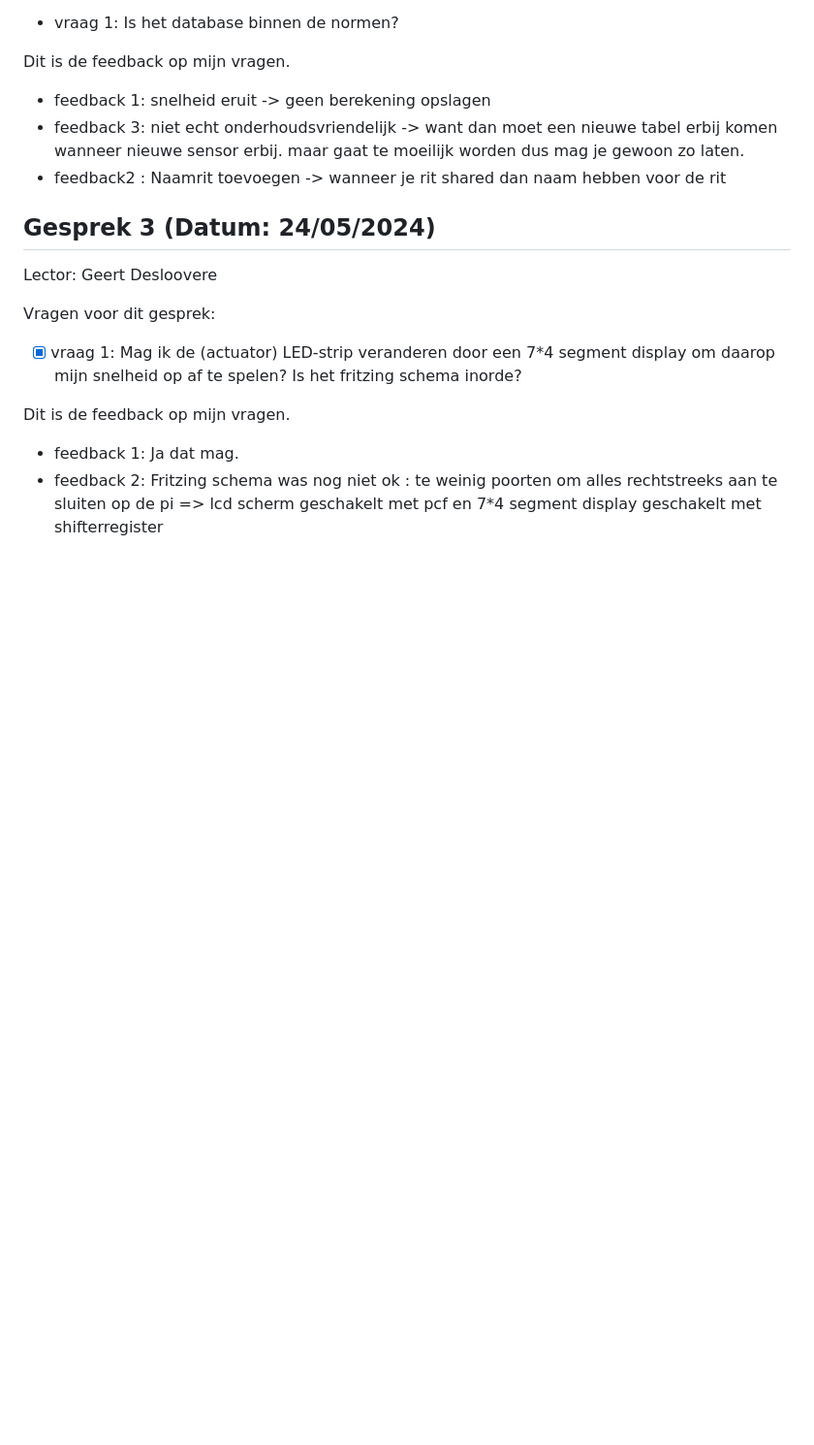
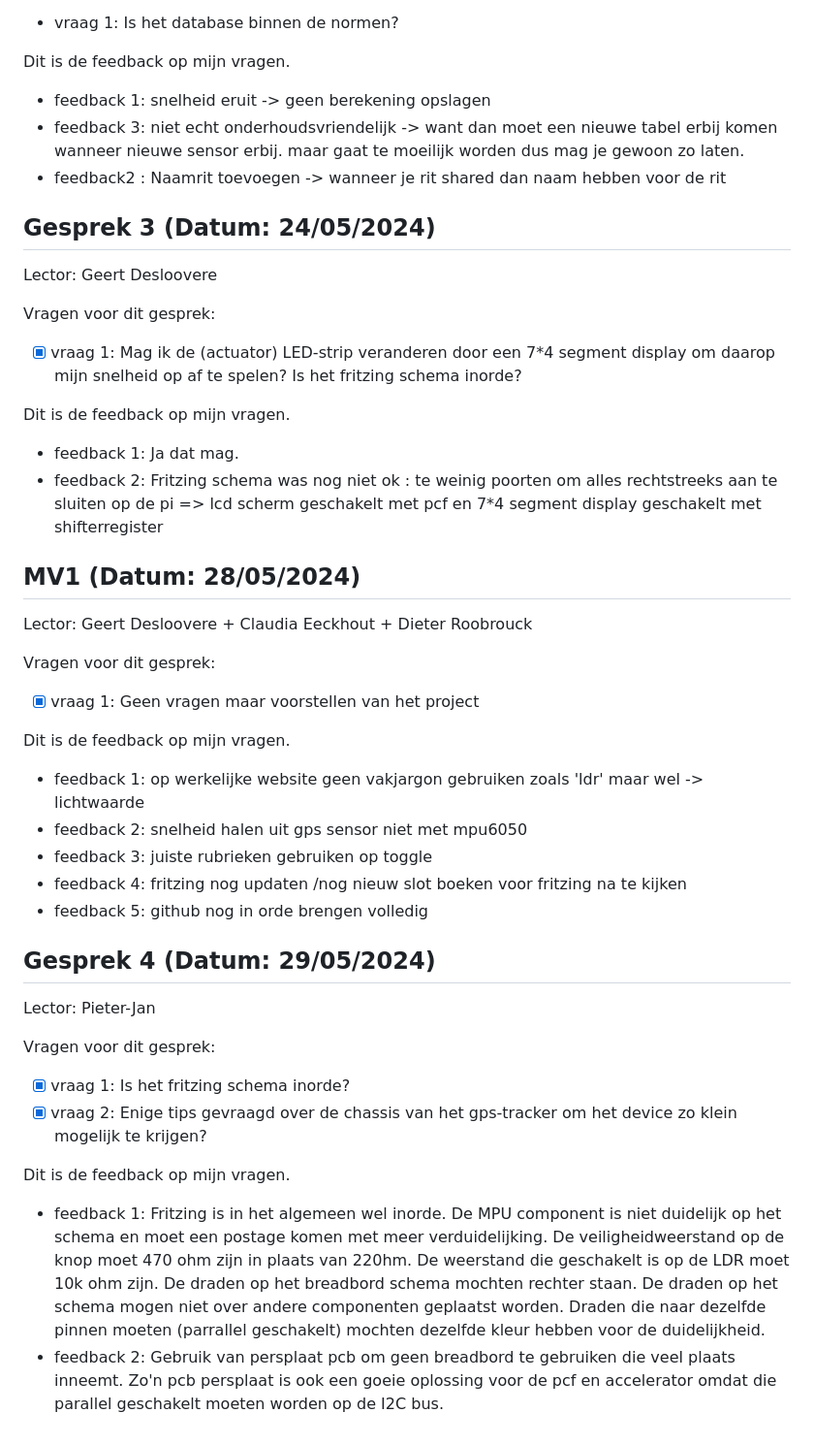
Before and after one commit to howest-mct/2023-2024-projectone-mct-VasilacheCosmin, a Markdown page: docs/Feedforward.md, the part around the change. Shown: that part at 97% size. Drawn GitHub-style; blank space fills up the shorter version.

```diff
--- a/docs/Feedforward.md
+++ b/docs/Feedforward.md
@@ -74,3 +74,35 @@ Dit is de feedback op mijn vragen.
 
 - feedback 1: Ja dat mag.
 - feedback 2: Fritzing schema was nog niet ok : te weinig poorten om alles rechtstreeks aan te sluiten op de pi => lcd scherm geschakelt met pcf en 7*4 segment display geschakelt met shifterregister
+
+
+## MV1 (Datum: 28/05/2024)
+
+Lector: Geert Desloovere + Claudia Eeckhout + Dieter Roobrouck
+
+Vragen voor dit gesprek:
+
+- [x] vraag 1:  Geen vragen maar voorstellen van het project
+
+Dit is de feedback op mijn vragen.
+
+- feedback 1: op werkelijke website geen vakjargon gebruiken zoals  'ldr'  maar wel -> lichtwaarde
+- feedback 2: snelheid halen uit gps sensor niet met mpu6050
+- feedback 3: juiste rubrieken gebruiken op toggle
+- feedback 4: fritzing nog updaten /nog nieuw slot boeken voor fritzing na te kijken
+- feedback 5: github nog in orde brengen volledig
+
+
+## Gesprek 4 (Datum: 29/05/2024)
+
+Lector: Pieter-Jan
+
+Vragen voor dit gesprek:
+
+- [x] vraag 1:  Is het fritzing schema inorde?
+- [x] vraag 2:  Enige tips gevraagd over de chassis van het gps-tracker om het device zo klein mogelijk te krijgen?
+
+Dit is de feedback op mijn vragen.
+
+- feedback 1: Fritzing is in het algemeen wel inorde. De MPU component is niet duidelijk op het schema en moet een postage komen met meer verduidelijking. De veiligheidweerstand op de knop moet 470 ohm zijn in plaats van 220hm. De weerstand die geschakelt is op de LDR moet 10k ohm zijn. De draden op het breadbord schema mochten rechter staan. De draden op het schema mogen niet over andere componenten geplaatst worden. Draden die naar dezelfde pinnen moeten (parrallel geschakelt) mochten dezelfde kleur hebben voor de duidelijkheid.
+- feedback 2: Gebruik van persplaat pcb om geen breadbord te gebruiken die veel plaats inneemt. Zo'n pcb persplaat is ook een goeie oplossing voor de  pcf en accelerator omdat die parallel geschakelt moeten worden op de I2C bus.
```
